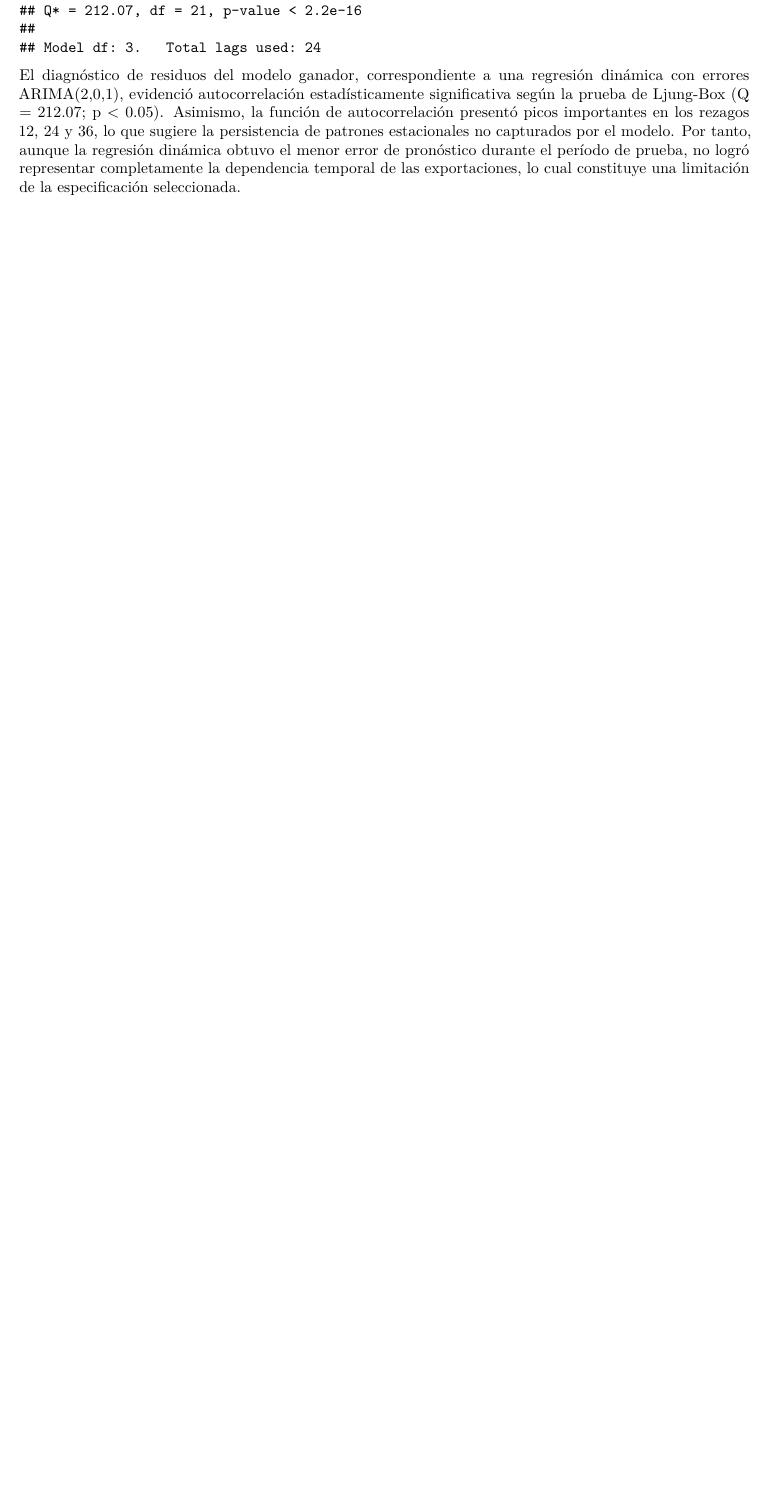
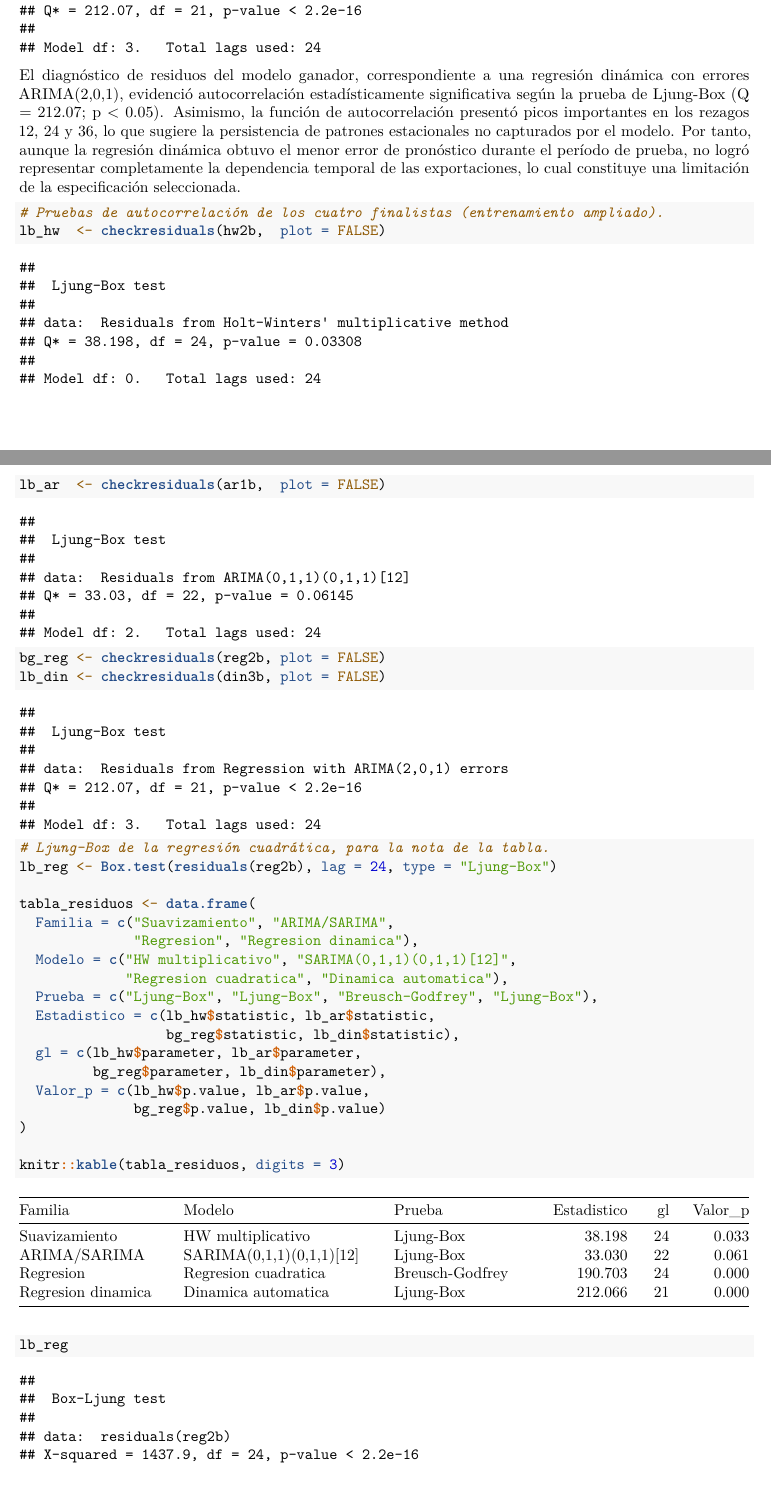
Before and after one commit to Julian11mg/Proyecto-SeriesTemporales, an R Markdown document (Codigo-Proyecto-Series-Julian-Gabriel.Rmd): part of page 30 of 34 before the commit and two parts of pages 30 and 31 of 35 after it, the two joined at a grey line, cut so that both start at the same text, the shorter picture padded with empty space. Rendered offline with R 4.5, knitr and Pandoc, then LaTeX, with nearby package versions.

Commit message:
Add files via upload

````diff
--- a/Codigo-Proyecto-Series-Julian-Gabriel.Rmd
+++ b/Codigo-Proyecto-Series-Julian-Gabriel.Rmd
@@ -440,6 +440,34 @@ checkresiduals(din3b)
 ```
 El diagnóstico de residuos del modelo ganador, correspondiente a una regresión dinámica con errores ARIMA(2,0,1), evidenció autocorrelación estadísticamente significativa según la prueba de Ljung-Box (Q = 212.07; p < 0.05). Asimismo, la función de autocorrelación presentó picos importantes en los rezagos 12, 24 y 36, lo que sugiere la persistencia de patrones estacionales no capturados por el modelo. Por tanto, aunque la regresión dinámica obtuvo el menor error de pronóstico durante el período de prueba, no logró representar completamente la dependencia temporal de las exportaciones, lo cual constituye una limitación de la especificación seleccionada.
 
+```{r tabla-residuos-finalistas}
+# Pruebas de autocorrelación de los cuatro finalistas (entrenamiento ampliado).
+lb_hw  <- checkresiduals(hw2b,  plot = FALSE)
+lb_ar  <- checkresiduals(ar1b,  plot = FALSE)
+bg_reg <- checkresiduals(reg2b, plot = FALSE)
+lb_din <- checkresiduals(din3b, plot = FALSE)
+
+# Ljung-Box de la regresión cuadrática, para la nota de la tabla.
+lb_reg <- Box.test(residuals(reg2b), lag = 24, type = "Ljung-Box")
+
+tabla_residuos <- data.frame(
+  Familia = c("Suavizamiento", "ARIMA/SARIMA",
+              "Regresion", "Regresion dinamica"),
+  Modelo = c("HW multiplicativo", "SARIMA(0,1,1)(0,1,1)[12]",
+             "Regresion cuadratica", "Dinamica automatica"),
+  Prueba = c("Ljung-Box", "Ljung-Box", "Breusch-Godfrey", "Ljung-Box"),
+  Estadistico = c(lb_hw$statistic, lb_ar$statistic,
+                  bg_reg$statistic, lb_din$statistic),
+  gl = c(lb_hw$parameter, lb_ar$parameter,
+         bg_reg$parameter, lb_din$parameter),
+  Valor_p = c(lb_hw$p.value, lb_ar$p.value,
+              bg_reg$p.value, lb_din$p.value)
+)
+
+knitr::kable(tabla_residuos, digits = 3)
+lb_reg
+```
+
 # 6. Pronostico final: agosto de 2026 a julio de 2027
 
 Se vuelven a ajustar las especificaciones usando las 319 observaciones. Solo
````
